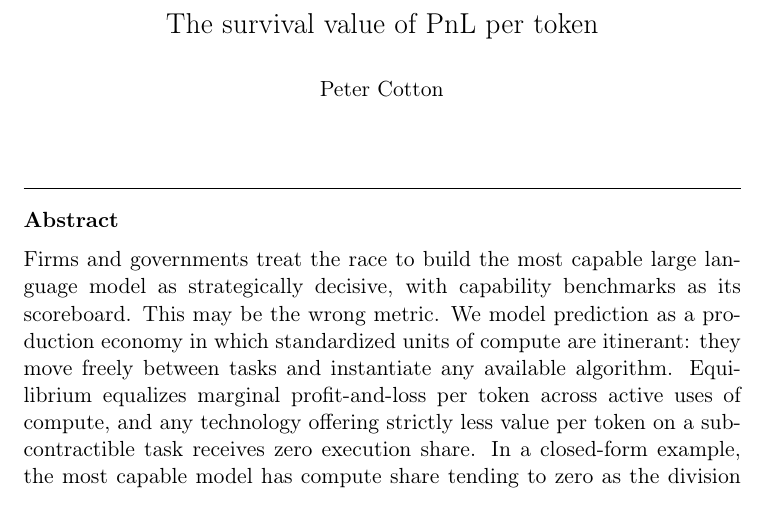
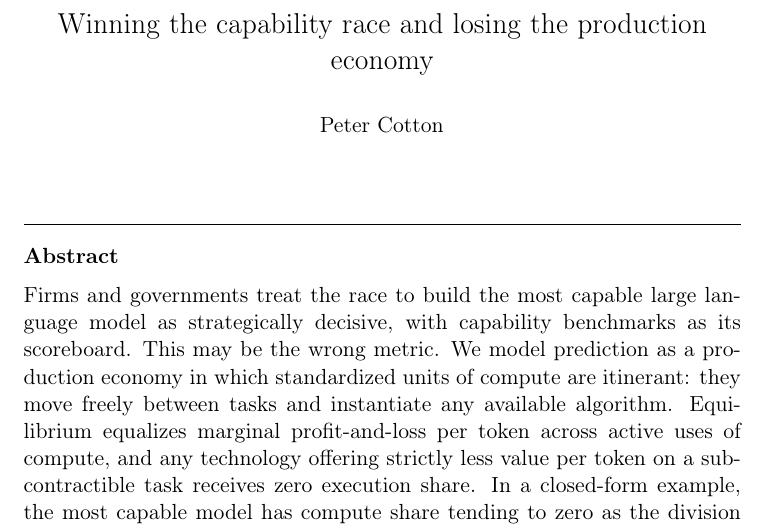
Before and after one commit to microprediction/economics, a LaTeX paper (papers/pnl-per-token-letter/pnl_per_token_letter.tex): part of page 1 of 5, cut at the place of the change. Compiled offline with pdfLaTeX.

Commit message:
Retitle letter: Winning the capability race and losing the production economy
Co-Authored-By: Claude Fable 5 <noreply@anthropic.com>

```diff
--- a/papers/pnl-per-token-letter/pnl_per_token_letter.tex
+++ b/papers/pnl-per-token-letter/pnl_per_token_letter.tex
@@ -16,7 +16,7 @@
 
 \begin{frontmatter}
 
-\title{The survival value of PnL per token}
+\title{Winning the capability race and losing the production economy}
 
 \author{Peter Cotton}
 \ead{peter.cotton@microprediction.com}
```
Also changed, not shown: README.md, docs/pnl_per_token_letter.pdf, 1 other file.
